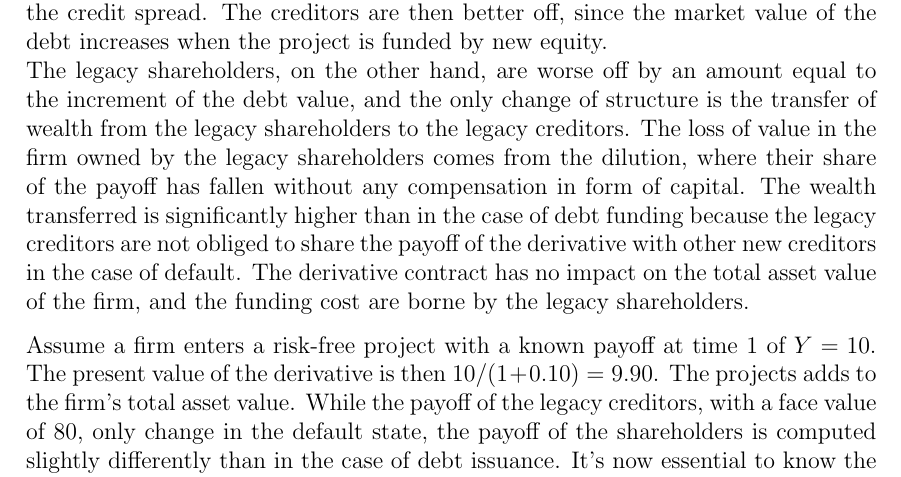
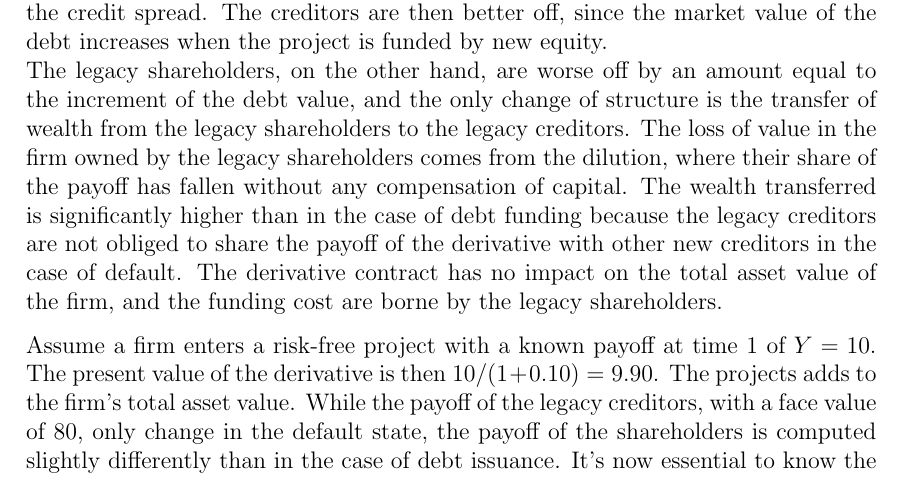
Before and after one commit to sebastianbaltser/master-thesis, a LaTeX thesis (thesis/main.tex, which reads thesis/content/body-matter/single-period-model/examples/risk-free-project/funding-by-share-issuance.tex): part of page 25 of 33, cut so that both start at the same text. Compiled offline with pdfLaTeX.

Commit message:
Fix formulation

```diff
--- a/thesis/content/body-matter/single-period-model/examples/risk-free-project/funding-by-share-issuance.tex
+++ b/thesis/content/body-matter/single-period-model/examples/risk-free-project/funding-by-share-issuance.tex
@@ -17,7 +17,7 @@
         This reduces their loss rate as well as the credit spread.
         The creditors are then better off, since the market value of the debt increases when the project is funded by new equity.\\
         The legacy shareholders, on the other hand, are worse off by an amount equal to the increment of the debt value, and the only change of structure is the transfer of wealth from the legacy shareholders to the legacy creditors.
-        The loss of value in the firm owned by the legacy shareholders comes from the dilution, where their share of the payoff has fallen without any compensation in form of capital.
+        The loss of value in the firm owned by the legacy shareholders comes from the dilution, where their share of the payoff has fallen without any compensation of capital.
         The wealth transferred is significantly higher than in the case of debt funding because the legacy creditors are not obliged to share the payoff of the derivative with other new creditors in the case of default.
         The derivative contract has no impact on the total asset value of the firm, and the funding cost are borne by the legacy shareholders.
 
```
